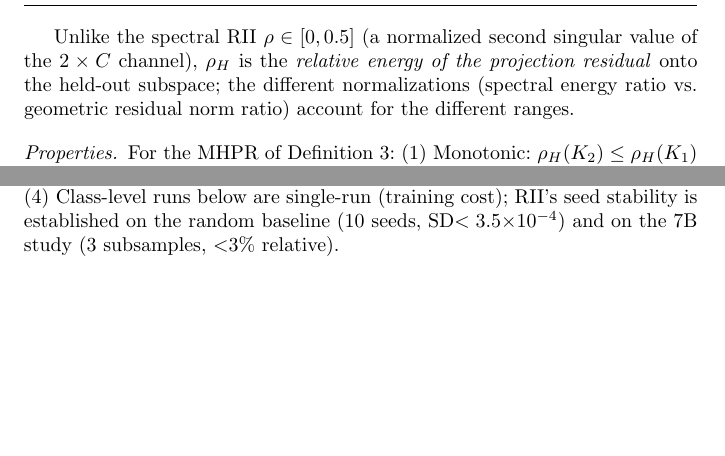
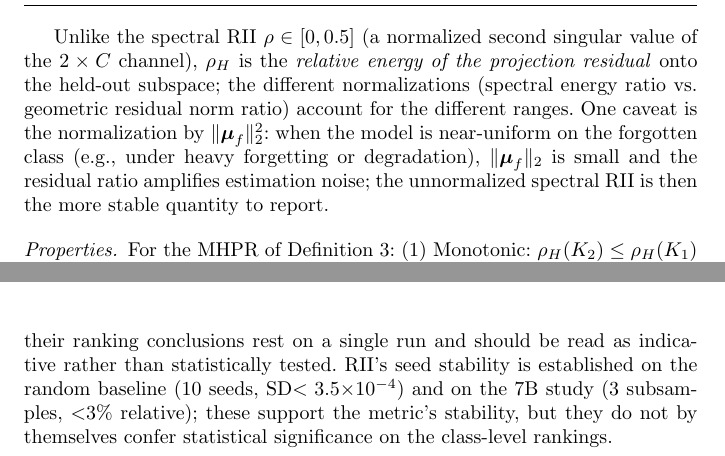
Before and after one commit to EurusDemerzel/rii_unlearning, a LaTeX paper (ai_submission/manuscript.tex): two parts of pages 5 and 13 of 30 before the commit and two parts of pages 5 and 14 of 30 after it, joined at a grey line, cut so that both start at the same text, the shorter picture padded with empty space. Compiled offline with pdfLaTeX.

Commit message:
Strengthen single-run caveat, MHPR denominator stability note, future-work reference subspace
- Caveats (4) + Conclusion Limitations: clarify that class-level rankings rest on
  single runs and are indicative, not statistically tested; seed stability on the
  random baseline (10 seeds) and 7B study (3 subsamples) supports metric stability
  but does not transfer to statistical significance for class-level rankings.
- MHPR (Def 3.5): add caveat that normalization by ||mu_f||_2^2 amplifies noise
  when the model is near-uniform on the forgotten class; the unnormalized spectral
  RII is then the more stable quantity.
- Future work: add constructing MHPR reference subspaces from synthetic or
  generative reference distributions when semantically matched held-out classes
  are unavailable.

```diff
--- a/ai_submission/manuscript.tex
+++ b/ai_submission/manuscript.tex
@@ -146,7 +146,7 @@ Let $\mathcal{H} = \{c_{h1},\dots,c_{hK}\}$ be $K$ held-out classes with mean ve
 \end{equation}
 \end{definition}
 
-Unlike the spectral RII $\rho\in[0,0.5]$ (a normalized second singular value of the $2\times C$ channel), $\rho_H$ is the \emph{relative energy of the projection residual} onto the held-out subspace; the different normalizations (spectral energy ratio vs.\ geometric residual norm ratio) account for the different ranges.
+Unlike the spectral RII $\rho\in[0,0.5]$ (a normalized second singular value of the $2\times C$ channel), $\rho_H$ is the \emph{relative energy of the projection residual} onto the held-out subspace; the different normalizations (spectral energy ratio vs.\ geometric residual norm ratio) account for the different ranges. One caveat is the normalization by $\|\boldsymbol{\mu}_f\|_2^2$: when the model is near-uniform on the forgotten class (e.g., under heavy forgetting or degradation), $\|\boldsymbol{\mu}_f\|_2$ is small and the residual ratio amplifies estimation noise; the unnormalized spectral RII is then the more stable quantity to report.
 
 \paragraph{Properties.}
 For the MHPR of Definition~\ref{def:mhpr}: (1) Monotonic: $\rho_H(K_2) \le \rho_H(K_1)$ for $K_2 \ge K_1$ (Prop.~\ref{prop:mhpr_monotone}). (2) Dominates LOCO: $\rho_H(K) \le \rho_H(1)$ for $K\ge 2$. (3) Bias--variance: under $\mathcal{H}_0$ (ideal forgetting), $\mathbb{E}[\rho_H] = O(CK/N_{\min})$ (Prop.~\ref{prop:mhpr_bias}); for $K=O(1)$ this is $O(C/N_{\min})$. (4) Finite-sample bound: $|\hat{\rho}_H - \rho_H^*|$ decays as $O(1/\sqrt{N_{\min}})$ with explicit constants (Prop.~\ref{prop:mhpr_confidence}). Proofs are in the appendix.
@@ -399,7 +399,7 @@ RII and MHPR are strongly consistent ($r{=}0.91$) and track forget accuracy ($r{
 
 A residual linear probe separating forget-class from held-out features succeeds for \emph{all} methods ($\mathrm{AUC}\approx0.92$--$0.98$), including the oracle ($0.959$): output-level erasure coexists with representation-level signatures, consistent with~\cite{cosma2026ruler,yong2026erased} and motivating the two-layer audit (Section~\ref{sec:mia}).
 
-Several points should be kept in mind when interpreting these results. (1) SISA's low retain accuracy ($69.9\%$) reflects a light training budget ($5$ shards $\times$ $2$ slices), so its near-zero spectral scores are a utility artifact and we exclude it from the ranking conclusions: a degenerating model can drive RII toward zero (as with breakdown in Sections~\ref{sec:llm} and \ref{sec:benchmark}), so a low RII must always be read together with retain accuracy. (2) Absolute MHPR on CIFAR-10 is higher than on MNIST because $\{7,8,9\}$ are not semantically close to cat; MHPR is most discriminative when the held-out reference is representative. (3) MIA-loss AUC is below $0.5$ because cat is harder than the retain classes ($67.9\%$ vs $93.7\%$ forget/retain accuracy), so the loss threshold separates them in the ``wrong'' direction; relative ordering is meaningful. The extreme value $0.000$ for the Retrain oracle is expected rather than anomalous: since the oracle never trained on cat, its loss on cat exceeds every retain sample, so the loss-based MIA assigns every forget sample to the non-member class, a perfect reverse ranking (AUC${\to}0$) that is itself distributional evidence of successful erasure. (4) Class-level runs below are single-run (training cost); RII's seed stability is established on the random baseline (10 seeds, SD$<3.5{\times}10^{-4}$) and on the 7B study (3 subsamples, $<$3\% relative).
+Several points should be kept in mind when interpreting these results. (1) SISA's low retain accuracy ($69.9\%$) reflects a light training budget ($5$ shards $\times$ $2$ slices), so its near-zero spectral scores are a utility artifact and we exclude it from the ranking conclusions: a degenerating model can drive RII toward zero (as with breakdown in Sections~\ref{sec:llm} and \ref{sec:benchmark}), so a low RII must always be read together with retain accuracy. (2) Absolute MHPR on CIFAR-10 is higher than on MNIST because $\{7,8,9\}$ are not semantically close to cat; MHPR is most discriminative when the held-out reference is representative. (3) MIA-loss AUC is below $0.5$ because cat is harder than the retain classes ($67.9\%$ vs $93.7\%$ forget/retain accuracy), so the loss threshold separates them in the ``wrong'' direction; relative ordering is meaningful. The extreme value $0.000$ for the Retrain oracle is expected rather than anomalous: since the oracle never trained on cat, its loss on cat exceeds every retain sample, so the loss-based MIA assigns every forget sample to the non-member class, a perfect reverse ranking (AUC${\to}0$) that is itself distributional evidence of successful erasure. (4) The class-level benchmarks below are single-run (training cost): their ranking conclusions rest on a single run and should be read as indicative rather than statistically tested. RII's seed stability is established on the random baseline (10 seeds, SD$<3.5{\times}10^{-4}$) and on the 7B study (3 subsamples, $<$3\% relative); these support the metric's stability, but they do not by themselves confer statistical significance on the class-level rankings.
 
 Table~\ref{tab:cross} repeats the protocol on Fashion-MNIST with an MLP. RII remains discriminative: the NegGrad failure persists ($\rho{=}0.162$ vs $0.160$), the oracle keeps nonzero RII ($6.54{\times}10^{-2}$), and KED attains the lowest RII. MHPR, however, is non-discriminative without temperature scaling: values span $0.005$--$0.65$, with the oracle ($0.217$) ranked \emph{above} NoUnlearn ($0.005$). This is the subspace-collapse regime of Section~\ref{sec:mhpr}: for a low-accuracy model the held-out means are nearly collinear; the temperature-scaled variant ($T{=}50$ on Fashion-MNIST, $\rho_H{=}0.021$) restores discriminability. Representation probes again saturate near $\mathrm{AUC}{=}1$.
 
```
Also changed, not shown: ai_submission/manuscript.tex (4 more changed lines).
